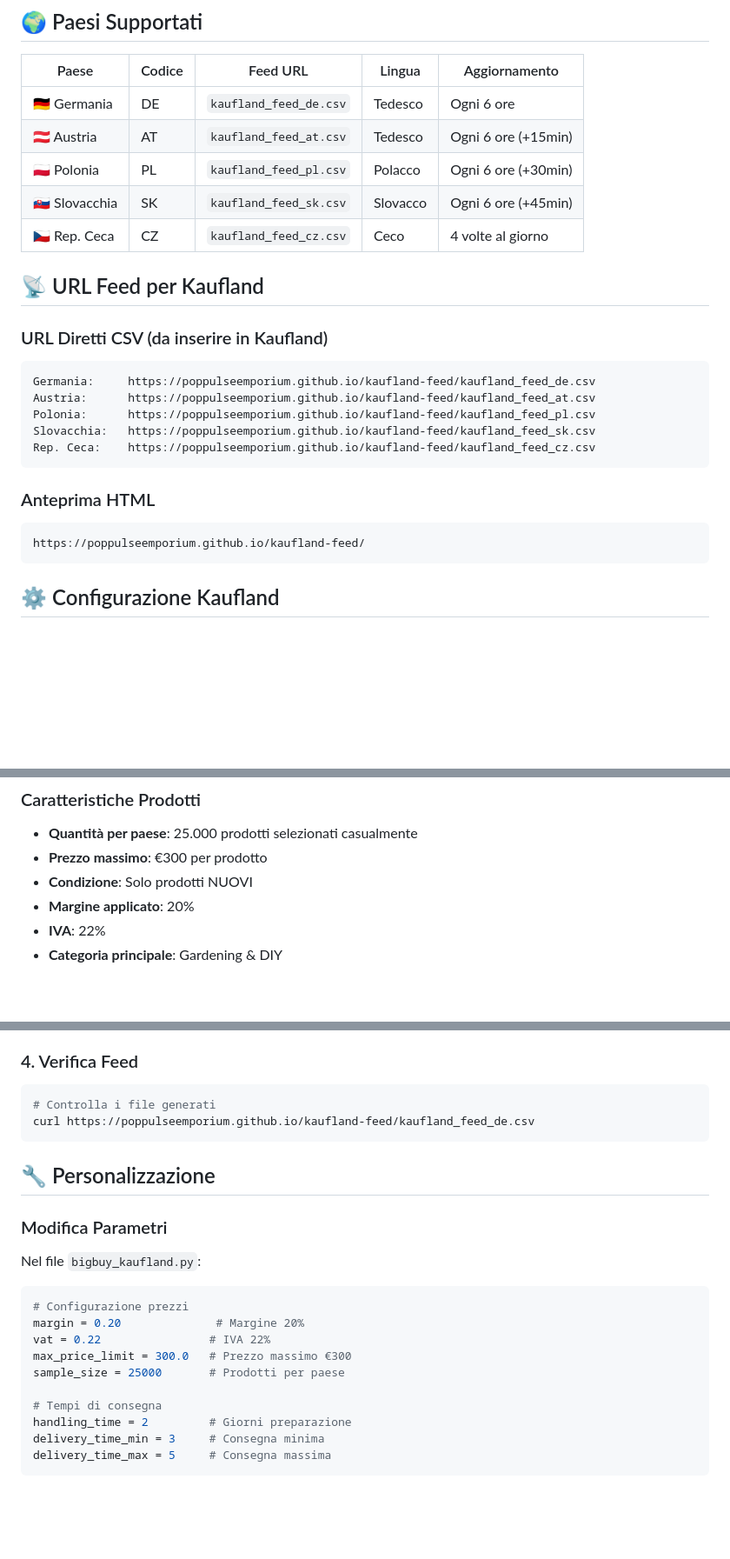
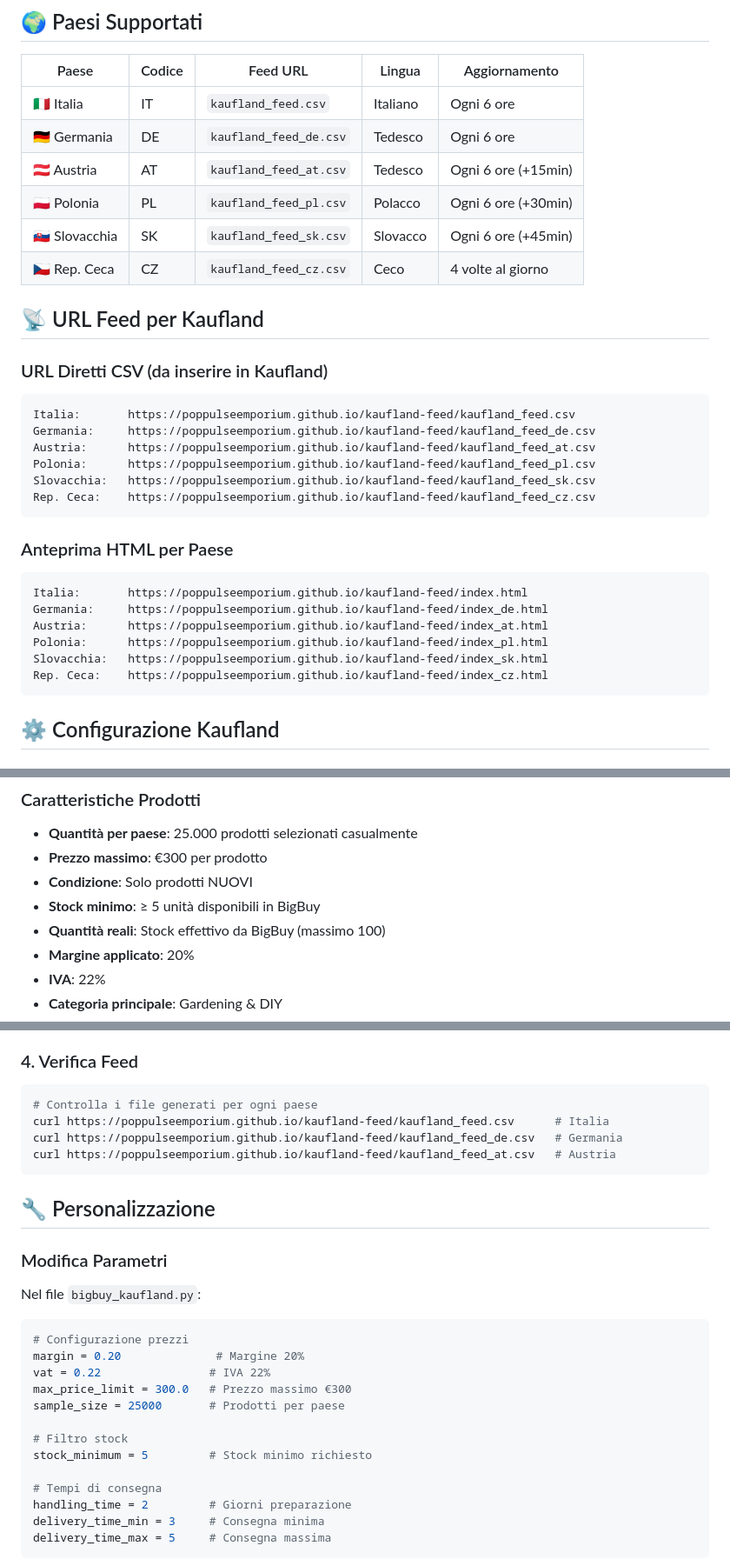
Before and after one commit to PopPulseEmporium/kaufland-feed, a Markdown page: README.md, 3 parts joined by grey strips. Shown: that part at 87% size. Rendered like a GitHub page; blank space fills up the shorter version.

````diff
--- a/README.md
+++ b/README.md
@@ -6,6 +6,7 @@ Sistema automatico per sincronizzare prodotti BigBuy con Kaufland in 5 paesi eur
 
 | Paese | Codice | Feed URL | Lingua | Aggiornamento |
 |-------|--------|----------|--------|---------------|
+| 🇮🇹 Italia | IT | `kaufland_feed.csv` | Italiano | Ogni 6 ore |
 | 🇩🇪 Germania | DE | `kaufland_feed_de.csv` | Tedesco | Ogni 6 ore |
 | 🇦🇹 Austria | AT | `kaufland_feed_at.csv` | Tedesco | Ogni 6 ore (+15min) |
 | 🇵🇱 Polonia | PL | `kaufland_feed_pl.csv` | Polacco | Ogni 6 ore (+30min) |
@@ -16,6 +17,7 @@ Sistema automatico per sincronizzare prodotti BigBuy con Kaufland in 5 paesi eur
 
 ### URL Diretti CSV (da inserire in Kaufland)
 ```
+Italia:       https://poppulseemporium.github.io/kaufland-feed/kaufland_feed.csv
 Germania:     https://poppulseemporium.github.io/kaufland-feed/kaufland_feed_de.csv
 Austria:      https://poppulseemporium.github.io/kaufland-feed/kaufland_feed_at.csv
 Polonia:      https://poppulseemporium.github.io/kaufland-feed/kaufland_feed_pl.csv
@@ -23,9 +25,14 @@ Slovacchia:   https://poppulseemporium.github.io/kaufland-feed/kaufland_feed_sk.
 Rep. Ceca:    https://poppulseemporium.github.io/kaufland-feed/kaufland_feed_cz.csv
 ```
 
-### Anteprima HTML
+### Anteprima HTML per Paese
 ```
-https://poppulseemporium.github.io/kaufland-feed/
+Italia:       https://poppulseemporium.github.io/kaufland-feed/index.html
+Germania:     https://poppulseemporium.github.io/kaufland-feed/index_de.html
+Austria:      https://poppulseemporium.github.io/kaufland-feed/index_at.html
+Polonia:      https://poppulseemporium.github.io/kaufland-feed/index_pl.html
+Slovacchia:   https://poppulseemporium.github.io/kaufland-feed/index_sk.html
+Rep. Ceca:    https://poppulseemporium.github.io/kaufland-feed/index_cz.html
 ```
 
 ## ⚙️ Configurazione Kaufland
@@ -56,6 +63,8 @@ https://poppulseemporium.github.io/kaufland-feed/
 - **Quantità per paese**: 25.000 prodotti selezionati casualmente
 - **Prezzo massimo**: €300 per prodotto
 - **Condizione**: Solo prodotti NUOVI
+- **Stock minimo**: ≥ 5 unità disponibili in BigBuy
+- **Quantità reali**: Stock effettivo da BigBuy (massimo 100)
 - **Margine applicato**: 20%
 - **IVA**: 22%
 - **Categoria principale**: Gardening & DIY
@@ -152,8 +170,10 @@ git clone https://github.com/poppulseemporium/kaufland-feed.git
 
 ### 4. Verifica Feed
 ```bash
-# Controlla i file generati
-curl https://poppulseemporium.github.io/kaufland-feed/kaufland_feed_de.csv
+# Controlla i file generati per ogni paese
+curl https://poppulseemporium.github.io/kaufland-feed/kaufland_feed.csv      # Italia
+curl https://poppulseemporium.github.io/kaufland-feed/kaufland_feed_de.csv   # Germania
+curl https://poppulseemporium.github.io/kaufland-feed/kaufland_feed_at.csv   # Austria
 ```
 
 ## 🔧 Personalizzazione
@@ -166,6 +186,9 @@ margin = 0.20              # Margine 20%
 vat = 0.22                # IVA 22%
 max_price_limit = 300.0   # Prezzo massimo €300
 sample_size = 25000       # Prodotti per paese
+
+# Filtro stock
+stock_minimum = 5         # Stock minimo richiesto
 
 # Tempi di consegna
 handling_time = 2         # Giorni preparazione
````
Also changed, not shown: other parts of README.md (+23 -6 lines).
